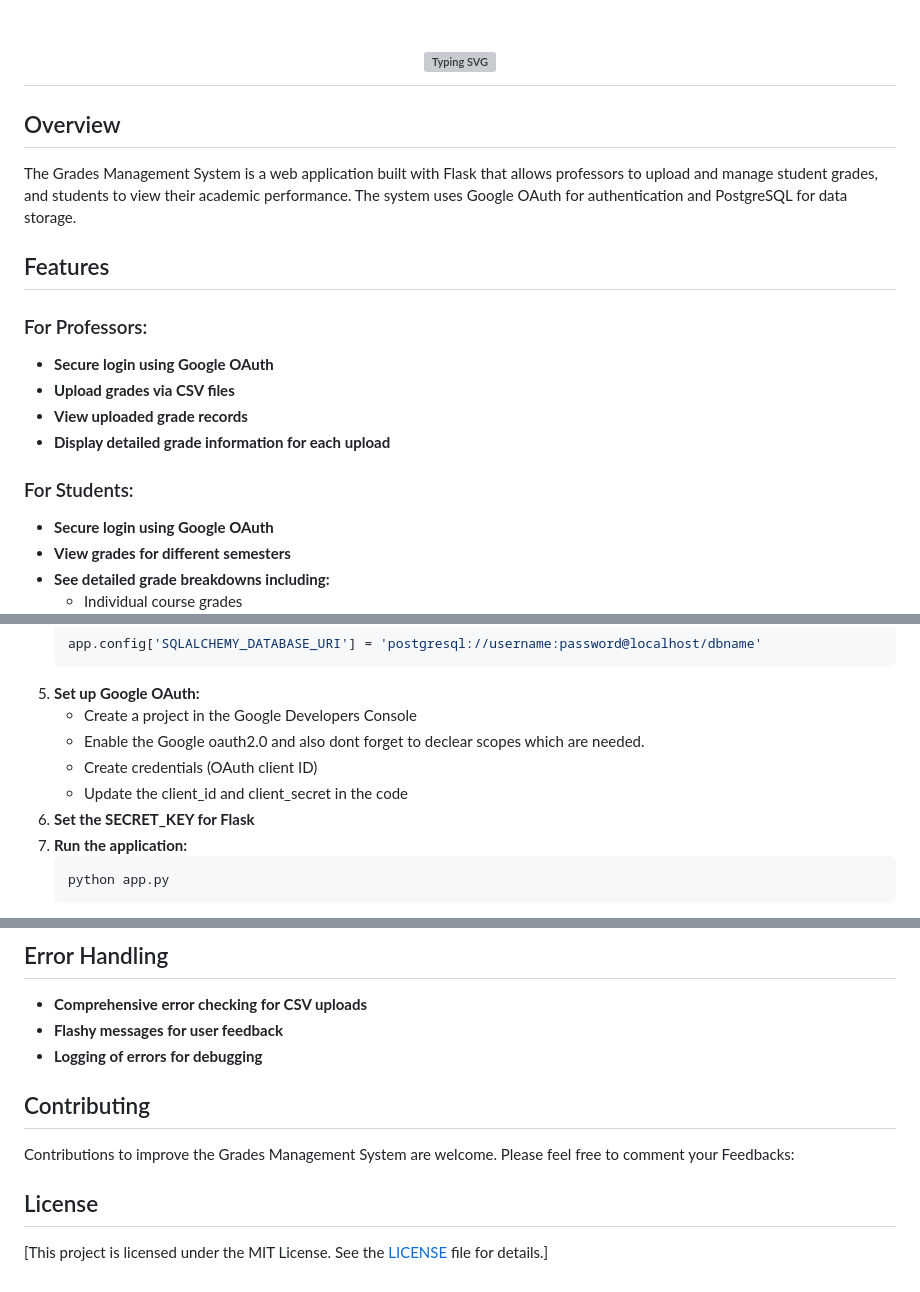
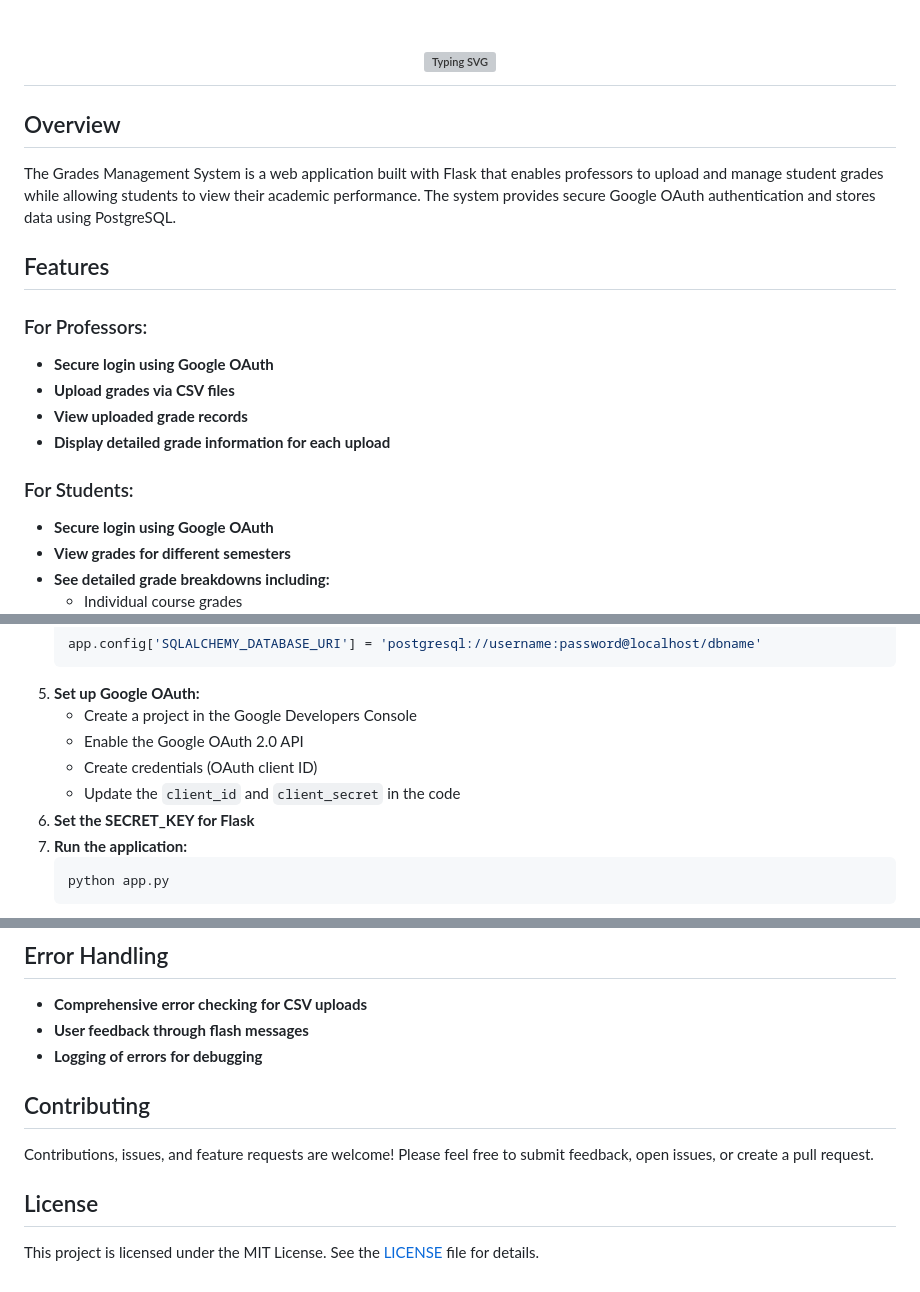
Before and after one commit to mrstarks298/Grades-Management-System, a Markdown page: README.md, 3 parts joined by grey strips. Rendered like a GitHub page; grey boxes are pictures that could not be loaded.

````diff
--- a/README.md
+++ b/README.md
@@ -2,22 +2,19 @@
   <img src="https://readme-typing-svg.demolab.com?font=Operator+Mono&size=37&duration=2800&pause=2000&color=FAFAFA&center=true&vCenter=true&width=940&height=50&lines=Grades+Management+System;Manage+and+View+Student+Grades+Effortlessly" alt="Typing SVG" />
 </h1>
 
-
 ## Overview
 
-The Grades Management System is a web application built with Flask that allows professors to upload and manage student grades, and students to view their academic performance. The system uses Google OAuth for authentication and PostgreSQL for data storage.
+The Grades Management System is a web application built with Flask that enables professors to upload and manage student grades while allowing students to view their academic performance. The system provides secure Google OAuth authentication and stores data using PostgreSQL.
 
 ## Features
 
 ### For Professors:
-
 - **Secure login using Google OAuth**
 - **Upload grades via CSV files**
 - **View uploaded grade records**
 - **Display detailed grade information for each upload**
 
 ### For Students:
-
 - **Secure login using Google OAuth**
 - **View grades for different semesters**
 - **See detailed grade breakdowns including:**
@@ -49,9 +46,9 @@ The Grades Management System is a web application built with Flask that allows p
     ```
 5. **Set up Google OAuth:**
     - Create a project in the Google Developers Console
-    - Enable the Google oauth2.0 and also dont forget to declear scopes which are needed.
+    - Enable the Google OAuth 2.0 API
     - Create credentials (OAuth client ID)
-    - Update the client_id and client_secret in the code
+    - Update the `client_id` and `client_secret` in the code
 6. **Set the SECRET_KEY for Flask**
 7. **Run the application:**
     ```bash
@@ -98,15 +95,13 @@ Professors must upload grades in a CSV file with the following columns:
 ## Error Handling
 
 - **Comprehensive error checking for CSV uploads**
-- **Flashy messages for user feedback**
+- **User feedback through flash messages**
 - **Logging of errors for debugging**
-
 
 ## Contributing
 
-Contributions to improve the Grades Management System are welcome. Please feel free to comment your Feedbacks:
-
+Contributions, issues, and feature requests are welcome! Please feel free to submit feedback, open issues, or create a pull request.
 
 ## License
 
-[This project is licensed under the MIT License. See the [LICENSE](LICENSE) file for details.]
+This project is licensed under the MIT License. See the [LICENSE](LICENSE) file for details.
````
Also changed, not shown: other parts of README.md (+1 -1 lines).
